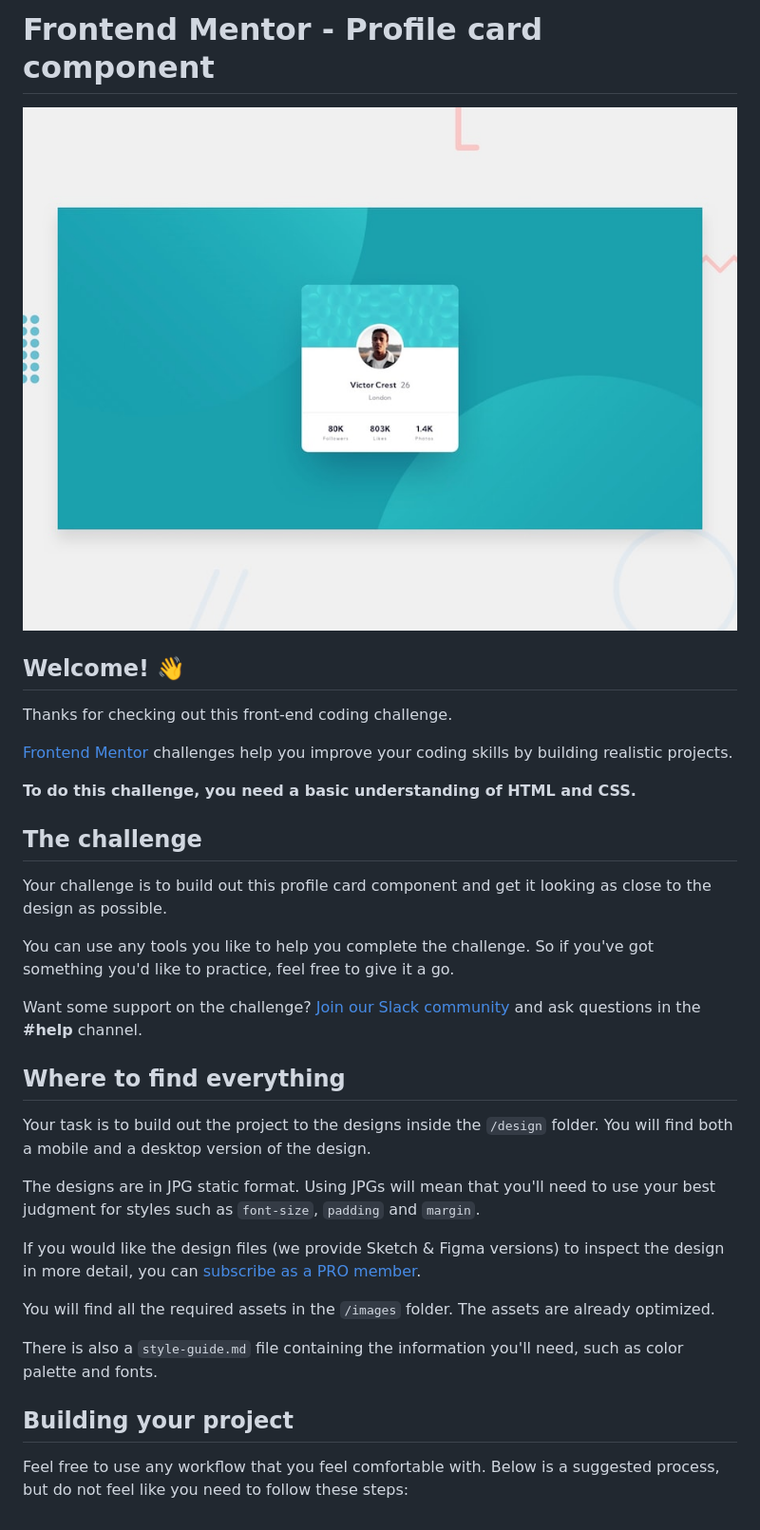
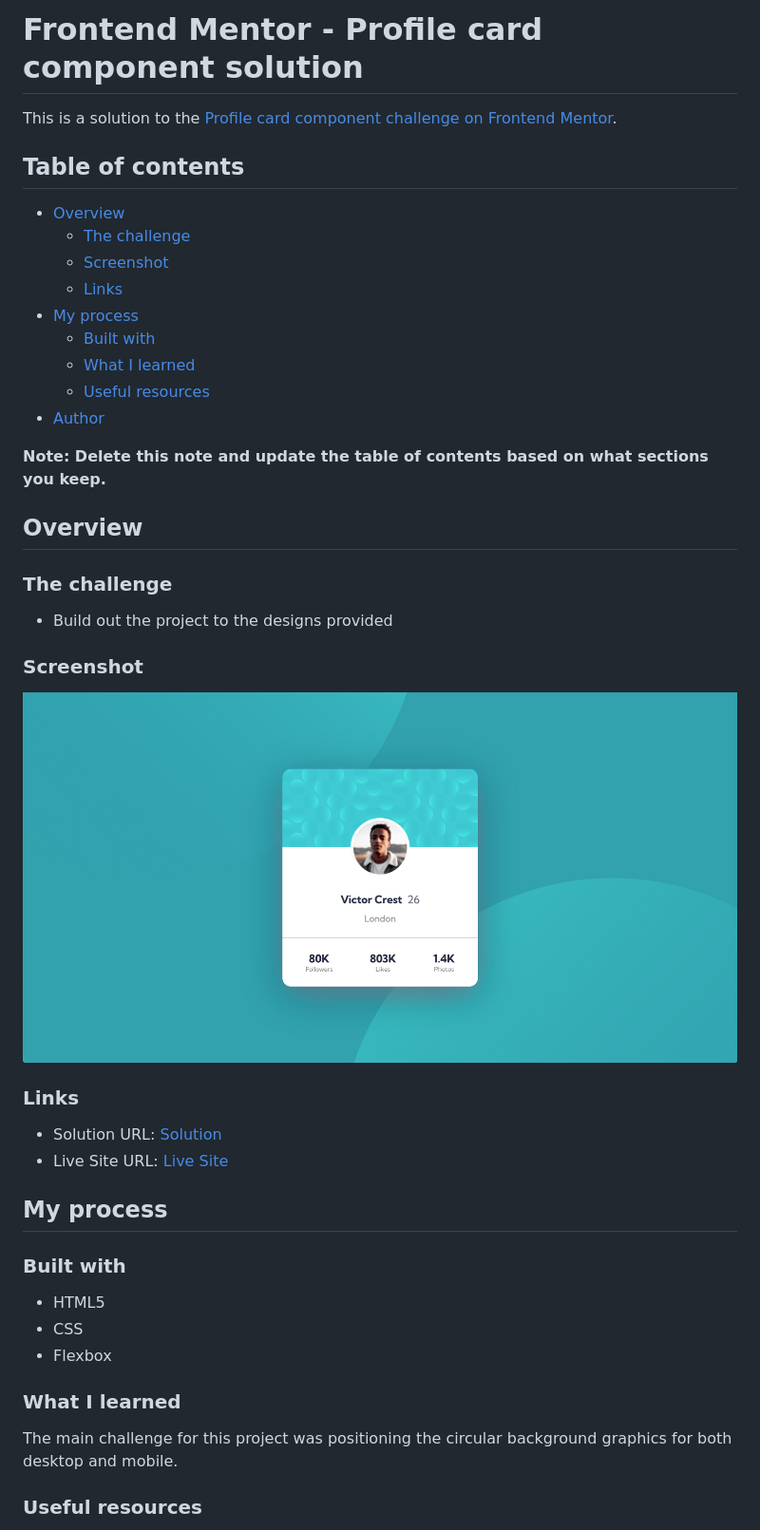
Before and after one commit to chriskorsak/profile-card-component-main, a Markdown page: README.md, the part around the change printed below. Shown: that part at 95% size. Rendered like a GitHub page; pictures changed too: images/app-screenshot.jpg (added).

Commit message:
readme content, remove readme template file, add app screenshot for readme.

```diff
--- a/README.md
+++ b/README.md
@@ -1,36 +1,47 @@
-# Frontend Mentor - Profile card component
+# Frontend Mentor - Profile card component solution
 
-![Design preview for the Profile card component coding challenge](./design/desktop-preview.jpg)
+This is a solution to the [Profile card component challenge on Frontend Mentor](https://www.frontendmentor.io/challenges/profile-card-component-cfArpWshJ).
 
-## Welcome! 👋
+## Table of contents
 
-Thanks for checking out this front-end coding challenge.
+- [Overview](#overview)
+  - [The challenge](#the-challenge)
+  - [Screenshot](#screenshot)
+  - [Links](#links)
+- [My process](#my-process)
+  - [Built with](#built-with)
+  - [What I learned](#what-i-learned)
+  - [Useful resources](#useful-resources)
+- [Author](#author)
 
-[Frontend Mentor](https://www.frontendmentor.io) challenges help you improve your coding skills by building realistic projects.
+**Note: Delete this note and update the table of contents based on what sections you keep.**
 
-**To do this challenge, you need a basic understanding of HTML and CSS.**
+## Overview
 
-## The challenge
+### The challenge
 
-Your challenge is to build out this profile card component and get it looking as close to the design as possible.
+- Build out the project to the designs provided
 
-You can use any tools you like to help you complete the challenge. So if you've got something you'd like to practice, feel free to give it a go.
+### Screenshot
 
-Want some support on the challenge? [Join our Slack community](https://www.frontendmentor.io/slack) and ask questions in the **#help** channel.
+![](images/app-screenshot.jpg)
 
-## Where to find everything
+### Links
 
-Your task is to build out the project to the designs inside the `/design` folder. You will find both a mobile and a desktop version of the design.
+- Solution URL: [Solution](https://www.frontendmentor.io/solutions/profile-card-component-uses-flexbox-pOrJlR1ot)
+- Live Site URL: [Live Site](https://chriskorsak.github.io/profile-card-component-main/)
 
-The designs are in JPG static format. Using JPGs will mean that you'll need to use your best judgment for styles such as `font-size`, `padding` and `margin`.
+## My process
 
-If you would like the design files (we provide Sketch & Figma versions) to inspect the design in more detail, you can [subscribe as a PRO member](https://www.frontendmentor.io/pro).
+### Built with
 
-You will find all the required assets in the `/images` folder. The assets are already optimized.
+- HTML5
+- CSS
+- Flexbox
 
-There is also a `style-guide.md` file containing the information you'll need, such as color palette and fonts.
+### What I learned
 
-## Building your project
+The main challenge for this project was positioning the circular background graphics for both desktop and mobile.
 
-Feel free to use any workflow that you feel comfortable with. Below is a suggested process, but do not feel like you need to follow these steps:
+### Useful resources
 
```
Also changed, not shown: other parts of README.md (+4 -49 lines), README-template.md (deleted, +0 -108 lines).
